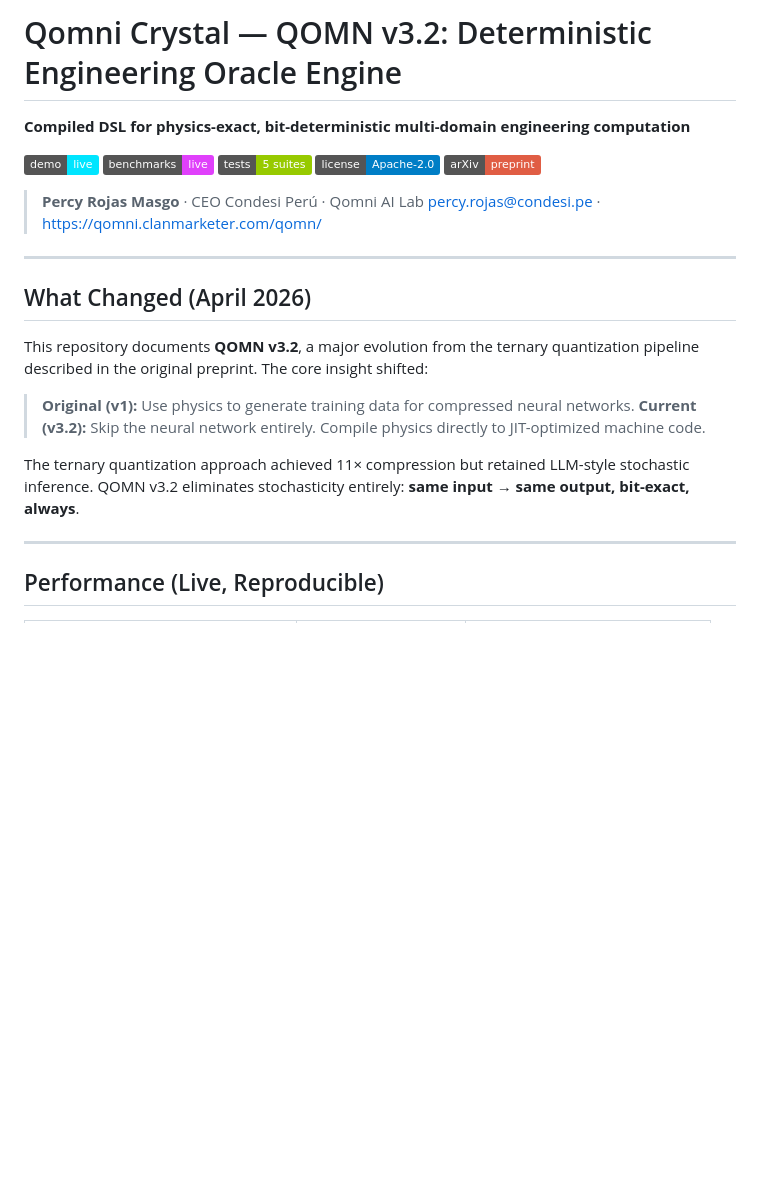
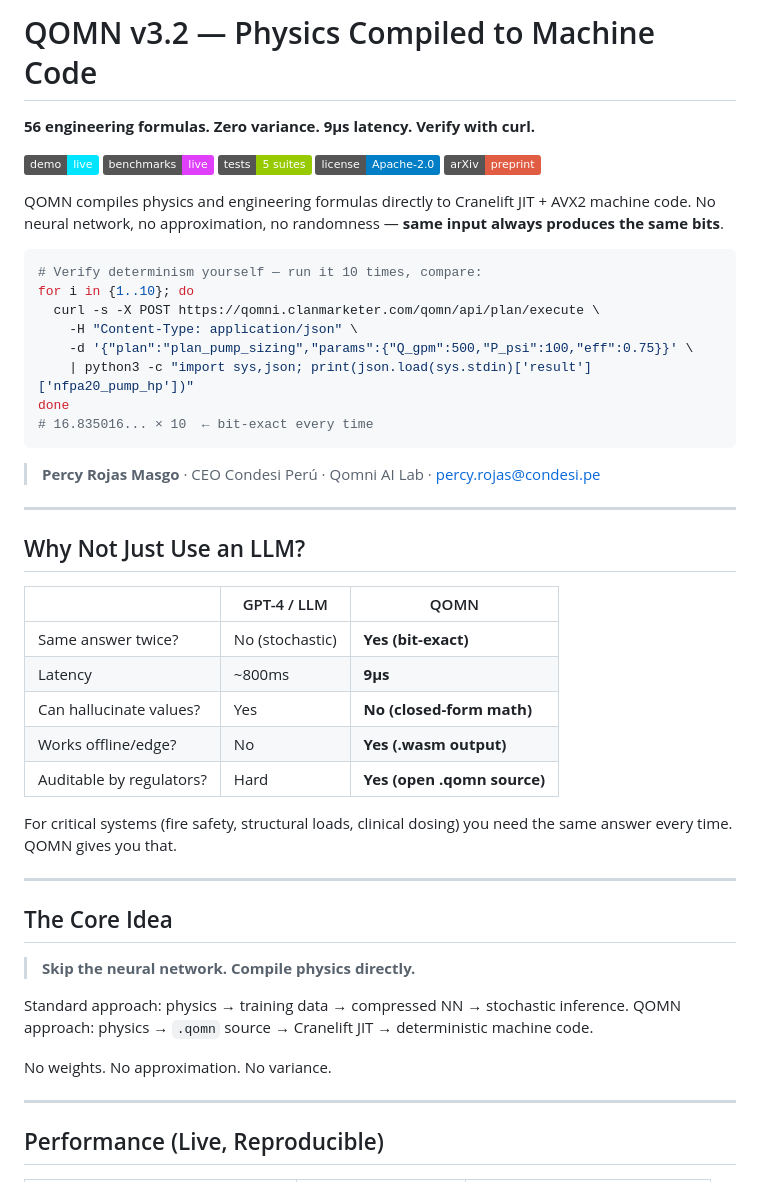
Before and after one commit to condesi/qomni-crystal-paper, a Markdown page: README.md, the part around one of its changes. Drawn GitHub-style; badges without logos; blank space fills up the shorter version.

Commit message:
readme: rewrite hook — curl-first, why-not-LLM table, remove What Changed confusion

````diff
--- a/README.md
+++ b/README.md
@@ -1,5 +1,5 @@
-# Qomni Crystal — QOMN v3.2: Deterministic Engineering Oracle Engine
+# QOMN v3.2 — Physics Compiled to Machine Code
 
-**Compiled DSL for physics-exact, bit-deterministic multi-domain engineering computation**
+**56 engineering formulas. Zero variance. 9µs latency. Verify with curl.**
 
 [![Live Demo](https://img.shields.io/badge/demo-live-00e5ff)](https://qomni.clanmarketer.com/qomn/)
@@ -8,19 +8,45 @@
 [![License](https://img.shields.io/badge/license-Apache--2.0-blue)](LICENSE)
 [![arXiv](https://img.shields.io/badge/arXiv-preprint-red)](arxiv/main.tex)
 
-> **Percy Rojas Masgo** · CEO Condesi Perú · Qomni AI Lab
-> percy.rojas@condesi.pe · https://qomni.clanmarketer.com/qomn/
+QOMN compiles physics and engineering formulas directly to Cranelift JIT + AVX2 machine code. No neural network, no approximation, no randomness — **same input always produces the same bits**.
+
+```bash
+# Verify determinism yourself — run it 10 times, compare:
+for i in {1..10}; do
+  curl -s -X POST https://qomni.clanmarketer.com/qomn/api/plan/execute \
+    -H "Content-Type: application/json" \
+    -d '{"plan":"plan_pump_sizing","params":{"Q_gpm":500,"P_psi":100,"eff":0.75}}' \
+    | python3 -c "import sys,json; print(json.load(sys.stdin)['result']['nfpa20_pump_hp'])"
+done
+# 16.835016... × 10  ← bit-exact every time
+```
+
+> **Percy Rojas Masgo** · CEO Condesi Perú · Qomni AI Lab · percy.rojas@condesi.pe
 
 ---
 
-## What Changed (April 2026)
+## Why Not Just Use an LLM?
 
-This repository documents **QOMN v3.2**, a major evolution from the ternary quantization pipeline described in the original preprint. The core insight shifted:
+| | GPT-4 / LLM | QOMN |
+|---|---|---|
+| Same answer twice? | No (stochastic) | **Yes (bit-exact)** |
+| Latency | ~800ms | **9µs** |
+| Can hallucinate values? | Yes | **No (closed-form math)** |
+| Works offline/edge? | No | **Yes (.wasm output)** |
+| Auditable by regulators? | Hard | **Yes (open .qomn source)** |
 
-> **Original (v1):** Use physics to generate training data for compressed neural networks.
-> **Current (v3.2):** Skip the neural network entirely. Compile physics directly to JIT-optimized machine code.
+For critical systems (fire safety, structural loads, clinical dosing) you need the same answer every time. QOMN gives you that.
 
-The ternary quantization approach achieved 11× compression but retained LLM-style stochastic inference. QOMN v3.2 eliminates stochasticity entirely: **same input → same output, bit-exact, always**.
+---
+
+## The Core Idea
+
+> **Skip the neural network. Compile physics directly.**
+
+Standard approach: physics → training data → compressed NN → stochastic inference.
+QOMN approach: physics → `.qomn` source → Cranelift JIT → deterministic machine code.
+
+No weights. No approximation. No variance.
 
 ---
 
````
Also changed, not shown: other parts of README.md (+1 -1 lines).
